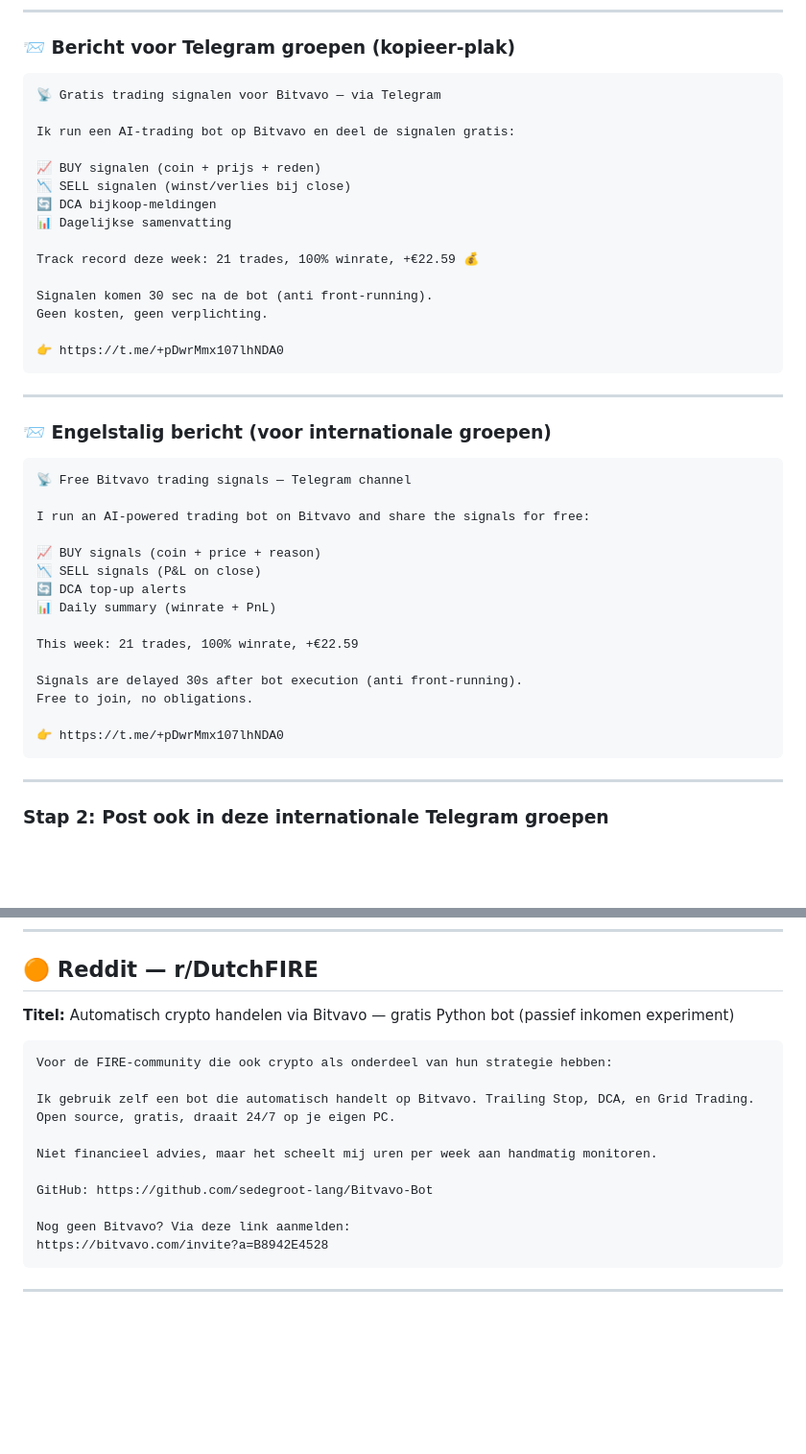
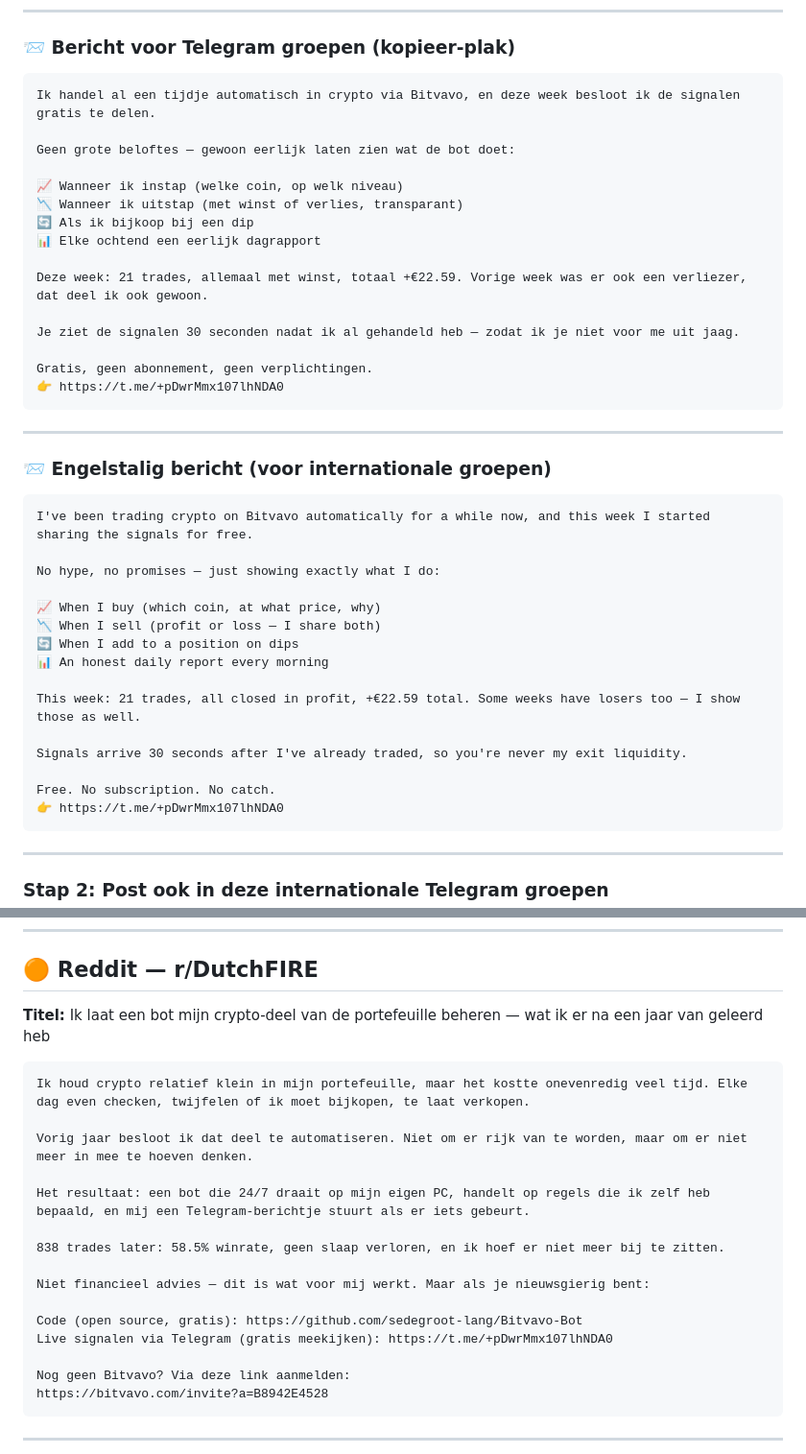
Before and after one commit to sedegroot-lang/Bitvavo-Bot, a Markdown page: .github/PROMOTION.md, 2 parts joined by grey strips. Shown at 96% size. Drawn GitHub-style; blank space fills up the shorter version.

````diff
--- a/.github/PROMOTION.md
+++ b/.github/PROMOTION.md
@@ -27,20 +27,20 @@ Signaalkanaal: **https://t.me/+pDwrMmx107lhNDA0**
 ### 📨 Bericht voor Telegram groepen (kopieer-plak)
 
 ```
-📡 Gratis trading signalen voor Bitvavo — via Telegram
+Ik handel al een tijdje automatisch in crypto via Bitvavo, en deze week besloot ik de signalen gratis te delen.
 
-Ik run een AI-trading bot op Bitvavo en deel de signalen gratis:
+Geen grote beloftes — gewoon eerlijk laten zien wat de bot doet:
 
-📈 BUY signalen (coin + prijs + reden)
-📉 SELL signalen (winst/verlies bij close)
-🔄 DCA bijkoop-meldingen
-📊 Dagelijkse samenvatting
+📈 Wanneer ik instap (welke coin, op welk niveau)
+📉 Wanneer ik uitstap (met winst of verlies, transparant)
+🔄 Als ik bijkoop bij een dip
+📊 Elke ochtend een eerlijk dagrapport
 
-Track record deze week: 21 trades, 100% winrate, +€22.59 💰
+Deze week: 21 trades, allemaal met winst, totaal +€22.59. Vorige week was er ook een verliezer, dat deel ik ook gewoon.
 
-Signalen komen 30 sec na de bot (anti front-running).
-Geen kosten, geen verplichting.
+Je ziet de signalen 30 seconden nadat ik al gehandeld heb — zodat ik je niet voor me uit jaag.
 
+Gratis, geen abonnement, geen verplichtingen.
 👉 https://t.me/+pDwrMmx107lhNDA0
 ```
 
@@ -49,20 +49,20 @@ Geen kosten, geen verplichting.
 ### 📨 Engelstalig bericht (voor internationale groepen)
 
 ```
-📡 Free Bitvavo trading signals — Telegram channel
+I've been trading crypto on Bitvavo automatically for a while now, and this week I started sharing the signals for free.
 
-I run an AI-powered trading bot on Bitvavo and share the signals for free:
+No hype, no promises — just showing exactly what I do:
 
-📈 BUY signals (coin + price + reason)
-📉 SELL signals (P&L on close)
-🔄 DCA top-up alerts
-📊 Daily summary (winrate + PnL)
+📈 When I buy (which coin, at what price, why)
+📉 When I sell (profit or loss — I share both)
+🔄 When I add to a position on dips
+📊 An honest daily report every morning
 
-This week: 21 trades, 100% winrate, +€22.59
+This week: 21 trades, all closed in profit, +€22.59 total. Some weeks have losers too — I show those as well.
 
-Signals are delayed 30s after bot execution (anti front-running).
-Free to join, no obligations.
+Signals arrive 30 seconds after I've already traded, so you're never my exit liquidity.
 
+Free. No subscription. No catch.
 👉 https://t.me/+pDwrMmx107lhNDA0
 ```
 
@@ -205,17 +200,21 @@ Feedback / PRs welcome. Still a solo project, looking for contributors.
 
 ## 🟠 Reddit — r/DutchFIRE
 
-**Titel:** Automatisch crypto handelen via Bitvavo — gratis Python bot (passief inkomen experiment)
+**Titel:** Ik laat een bot mijn crypto-deel van de portefeuille beheren — wat ik er na een jaar van geleerd heb
 
 ```
-Voor de FIRE-community die ook crypto als onderdeel van hun strategie hebben:
+Ik houd crypto relatief klein in mijn portefeuille, maar het kostte onevenredig veel tijd. Elke dag even checken, twijfelen of ik moet bijkopen, te laat verkopen.
 
-Ik gebruik zelf een bot die automatisch handelt op Bitvavo. Trailing Stop, DCA, en Grid Trading.
-Open source, gratis, draait 24/7 op je eigen PC.
+Vorig jaar besloot ik dat deel te automatiseren. Niet om er rijk van te worden, maar om er niet meer in mee te hoeven denken.
 
-Niet financieel advies, maar het scheelt mij uren per week aan handmatig monitoren.
+Het resultaat: een bot die 24/7 draait op mijn eigen PC, handelt op regels die ik zelf heb bepaald, en mij een Telegram-berichtje stuurt als er iets gebeurt.
 
-GitHub: https://github.com/sedegroot-lang/Bitvavo-Bot
+838 trades later: 58.5% winrate, geen slaap verloren, en ik hoef er niet meer bij te zitten.
+
+Niet financieel advies — dit is wat voor mij werkt. Maar als je nieuwsgierig bent:
+
+Code (open source, gratis): https://github.com/sedegroot-lang/Bitvavo-Bot
+Live signalen via Telegram (gratis meekijken): https://t.me/+pDwrMmx107lhNDA0
 
 Nog geen Bitvavo? Via deze link aanmelden:
 https://bitvavo.com/invite?a=B8942E4528
````
Also changed, not shown: other parts of .github/PROMOTION.md (+99 -111 lines).
